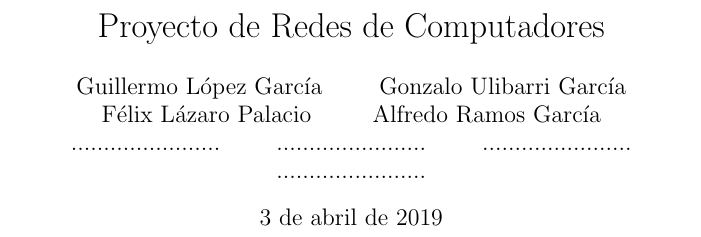
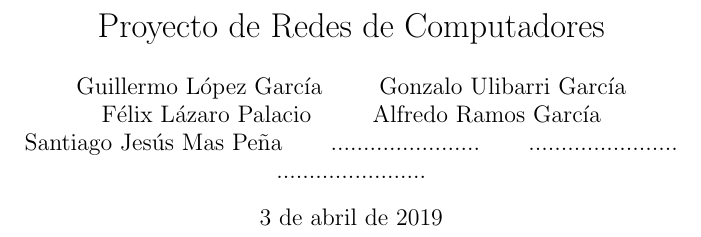
Before and after one commit to guilogar/proyecto_rc, a LaTeX document (memoria.tex, which reads autores.tex): part of page 1 of 9, cut so that both start at the same text. Compiled offline with pdfLaTeX.

Commit message:
Añadir nombre Santiago Mas en Autores.tex

```diff
--- a/autores.tex
+++ b/autores.tex
@@ -6,7 +6,7 @@ Félix Lázaro Palacio
 \and
 Alfredo Ramos García
 \and
-.......................
+Santiago Jesús Mas Peña
 \and
 .......................
 \and
```
